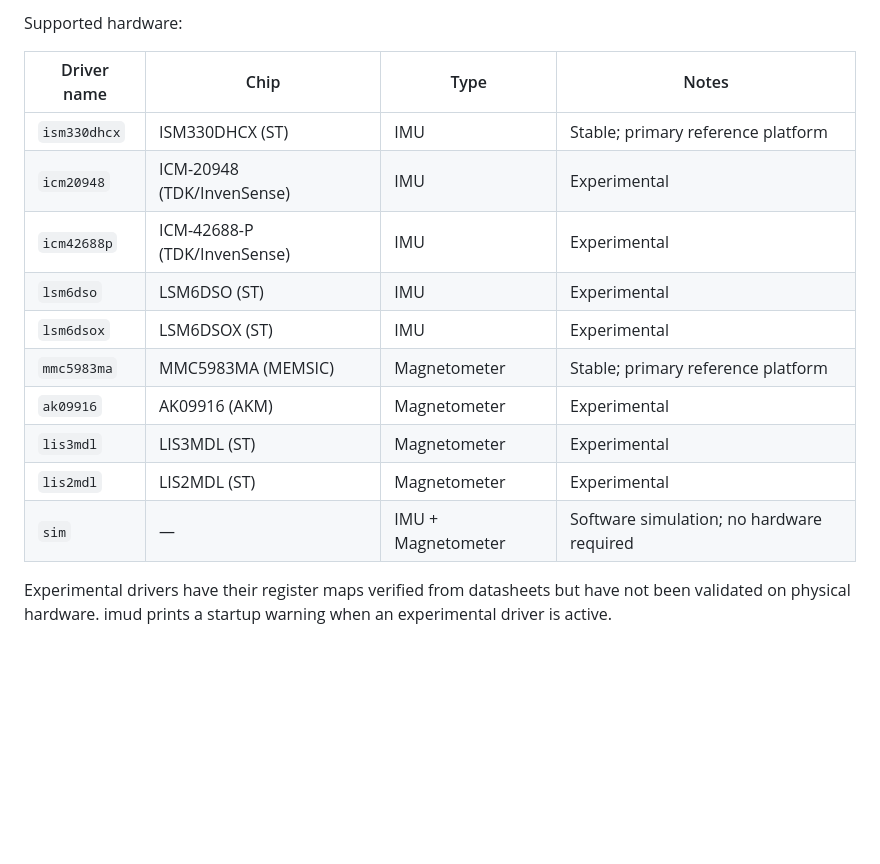
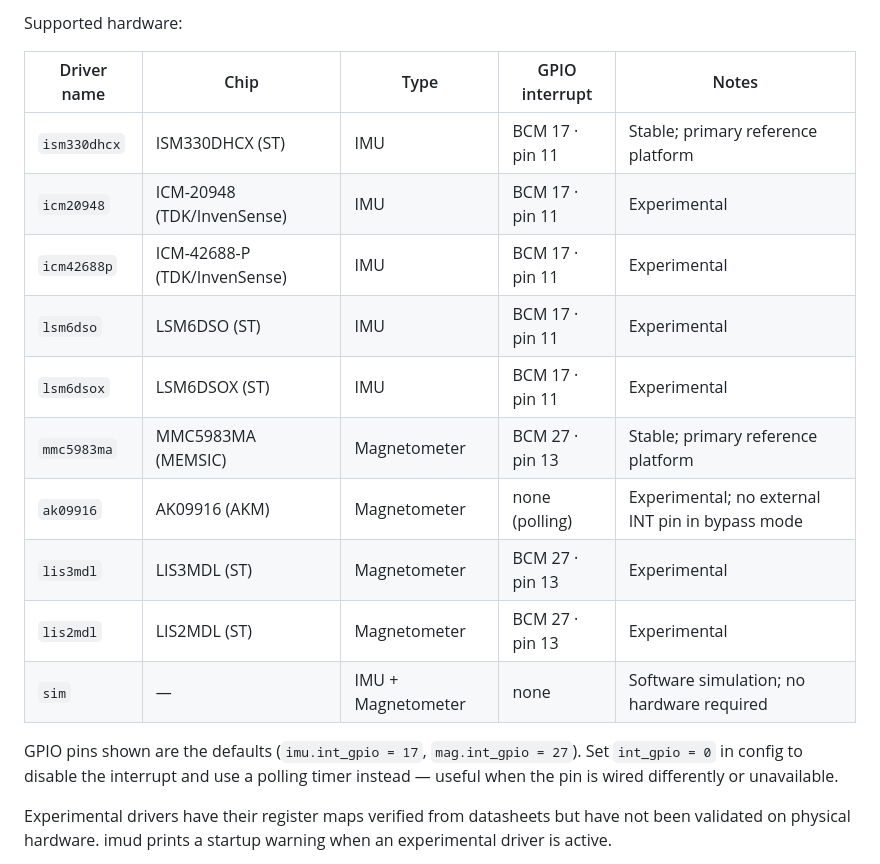
Before and after one commit to richcreations/imud, a Markdown page: README.md, the part around the change. GitHub-like rendering; blank space fills up the shorter version.

```diff
--- a/README.md
+++ b/README.md
@@ -15,18 +15,22 @@ Quick highlights:
 
 Supported hardware:
 
-| Driver name | Chip | Type | Notes |
-| --- | --- | --- | --- |
-| `ism330dhcx` | ISM330DHCX (ST) | IMU | Stable; primary reference platform |
-| `icm20948` | ICM-20948 (TDK/InvenSense) | IMU | Experimental |
-| `icm42688p` | ICM-42688-P (TDK/InvenSense) | IMU | Experimental |
-| `lsm6dso` | LSM6DSO (ST) | IMU | Experimental |
-| `lsm6dsox` | LSM6DSOX (ST) | IMU | Experimental |
-| `mmc5983ma` | MMC5983MA (MEMSIC) | Magnetometer | Stable; primary reference platform |
-| `ak09916` | AK09916 (AKM) | Magnetometer | Experimental |
-| `lis3mdl` | LIS3MDL (ST) | Magnetometer | Experimental |
-| `lis2mdl` | LIS2MDL (ST) | Magnetometer | Experimental |
-| `sim` | — | IMU + Magnetometer | Software simulation; no hardware required |
+| Driver name | Chip | Type | GPIO interrupt | Notes |
+| --- | --- | --- | --- | --- |
+| `ism330dhcx` | ISM330DHCX (ST) | IMU | BCM 17 · pin 11 | Stable; primary reference platform |
+| `icm20948` | ICM-20948 (TDK/InvenSense) | IMU | BCM 17 · pin 11 | Experimental |
+| `icm42688p` | ICM-42688-P (TDK/InvenSense) | IMU | BCM 17 · pin 11 | Experimental |
+| `lsm6dso` | LSM6DSO (ST) | IMU | BCM 17 · pin 11 | Experimental |
+| `lsm6dsox` | LSM6DSOX (ST) | IMU | BCM 17 · pin 11 | Experimental |
+| `mmc5983ma` | MMC5983MA (MEMSIC) | Magnetometer | BCM 27 · pin 13 | Stable; primary reference platform |
+| `ak09916` | AK09916 (AKM) | Magnetometer | none (polling) | Experimental; no external INT pin in bypass mode |
+| `lis3mdl` | LIS3MDL (ST) | Magnetometer | BCM 27 · pin 13 | Experimental |
+| `lis2mdl` | LIS2MDL (ST) | Magnetometer | BCM 27 · pin 13 | Experimental |
+| `sim` | — | IMU + Magnetometer | none | Software simulation; no hardware required |
+
+GPIO pins shown are the defaults (`imu.int_gpio = 17`, `mag.int_gpio = 27`).
+Set `int_gpio = 0` in config to disable the interrupt and use a polling timer
+instead — useful when the pin is wired differently or unavailable.
 
 Experimental drivers have their register maps verified from datasheets but have
 not been validated on physical hardware.  imud prints a startup warning when an
```
